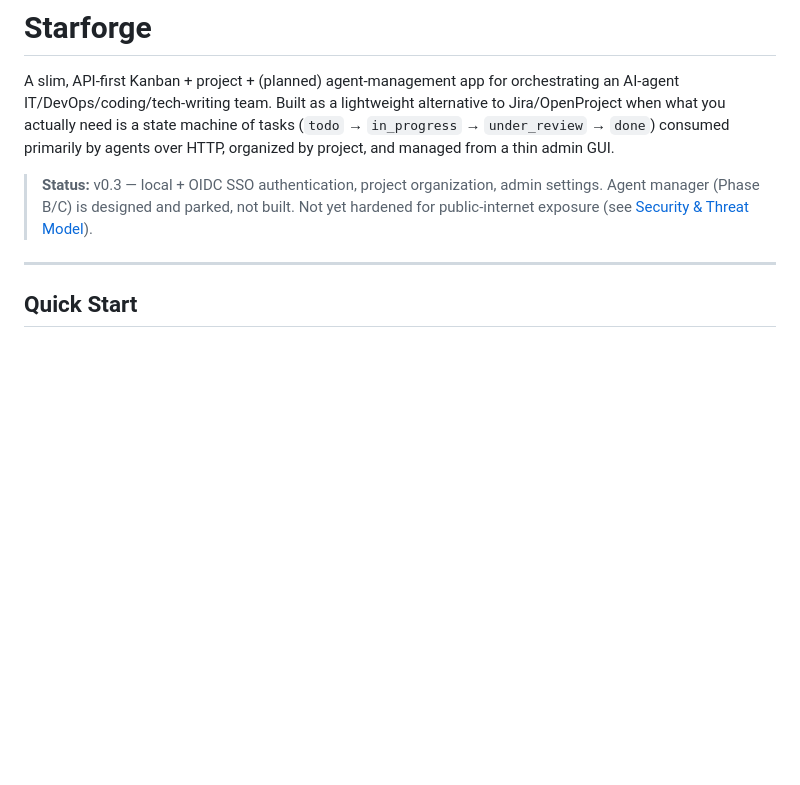
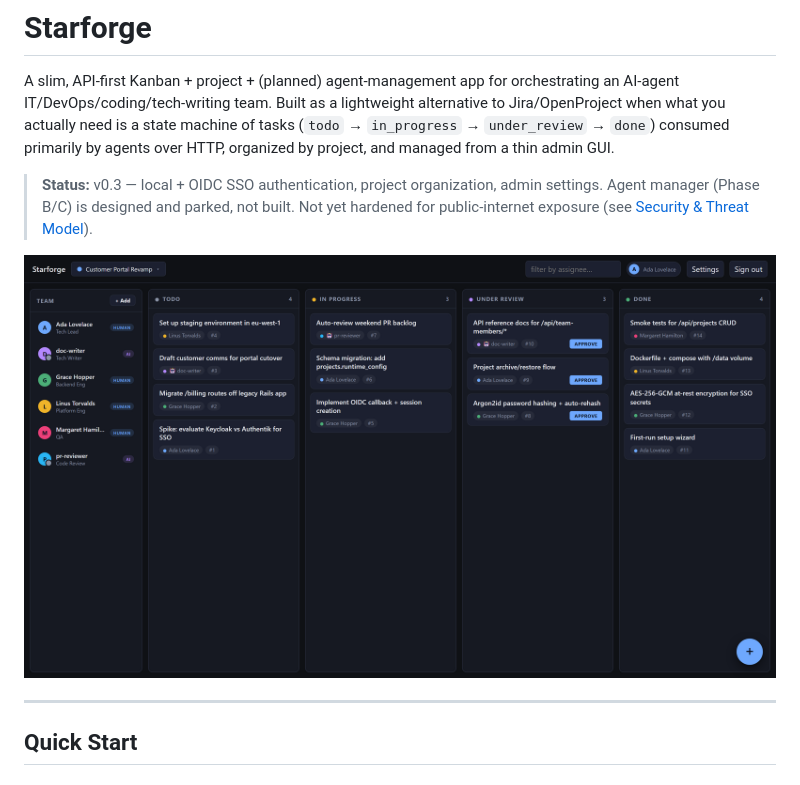
Before and after one commit to TravisDev/Starforge, a Markdown page: README.md, the part around the change. Drawn GitHub-style; pictures changed too: screenshots/board.png (added); blank space fills up the shorter version.

Commit message:
Add board screenshot to the top of the README
Co-Authored-By: Claude Opus 4.7 (1M context) <noreply@anthropic.com>

```diff
--- a/README.md
+++ b/README.md
@@ -3,6 +3,8 @@
 A slim, API-first Kanban + project + (planned) agent-management app for orchestrating an AI-agent IT/DevOps/coding/tech-writing team. Built as a lightweight alternative to Jira/OpenProject when what you actually need is a state machine of tasks (`todo` → `in_progress` → `under_review` → `done`) consumed primarily by agents over HTTP, organized by project, and managed from a thin admin GUI.
 
 > **Status:** v0.3 — local + OIDC SSO authentication, project organization, admin settings. Agent manager (Phase B/C) is designed and parked, not built. Not yet hardened for public-internet exposure (see [Security & Threat Model](#security--threat-model)).
+
+![Starforge Kanban board with team pane and four-status columns](screenshots/board.png)
 
 ---
 
```
